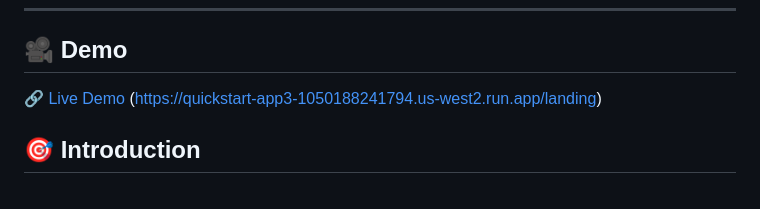
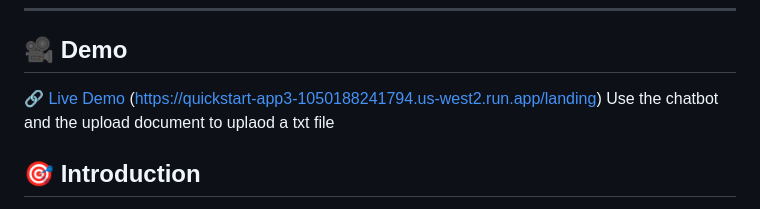
Before and after one commit to gk24015/aidel-promptagonist, a Markdown page: README.md, the part around the change. Rendered like a GitHub page.

```diff
--- a/README.md
+++ b/README.md
@@ -18,6 +18,7 @@
 ---
 ## 🎥 Demo
 🔗 [Live Demo](#) (https://quickstart-app3-1050188241794.us-west2.run.app/landing)
+Use the chatbot and the upload document to uplaod a txt file
 
 ## 🎯 Introduction
 The AI Risk-Driven Entity Analysis project focuses on assessing the credit risk of companies by analyzing transaction data and identifying patterns among various entities involved. By leveraging advanced AI techniques and knowledge graph modeling, the system detects anomalies, evaluates complex ownership structures, and uncovers hidden connections between companies. This comprehensive analysis helps assess the financial stability and creditworthiness of organizations while providing valuable feedback to mitigate potential risks. The project's objective is to deliver accurate, data-driven insights to support effective decision-making in financial risk management.
```
